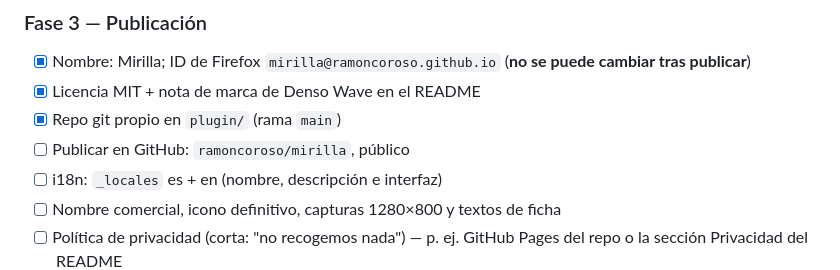
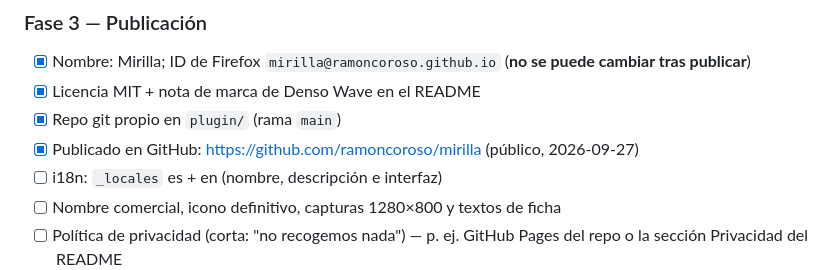
Before and after one commit to ramoncoroso/mirilla, a Markdown page: PLAN.md, the part around the change. GitHub-like rendering.

Commit message:
docs(plan): marcar publicación en GitHub
Co-Authored-By: Claude Opus 5.5 <noreply@anthropic.com>

```diff
--- a/PLAN.md
+++ b/PLAN.md
@@ -59,7 +59,7 @@ y metieron adware. Nos diferenciamos por:
 - [x] Nombre: Mirilla; ID de Firefox `mirilla@ramoncoroso.github.io` (**no se puede cambiar tras publicar**)
 - [x] Licencia MIT + nota de marca de Denso Wave en el README
 - [x] Repo git propio en `plugin/` (rama `main`)
-- [ ] Publicar en GitHub: `ramoncoroso/mirilla`, público
+- [x] Publicado en GitHub: https://github.com/ramoncoroso/mirilla (público, 2026-09-27)
 - [ ] i18n: `_locales` es + en (nombre, descripción e interfaz)
 - [ ] Nombre comercial, icono definitivo, capturas 1280×800 y textos de ficha
 - [ ] Política de privacidad (corta: "no recogemos nada") — p. ej. GitHub Pages del repo o la sección Privacidad del README
```
